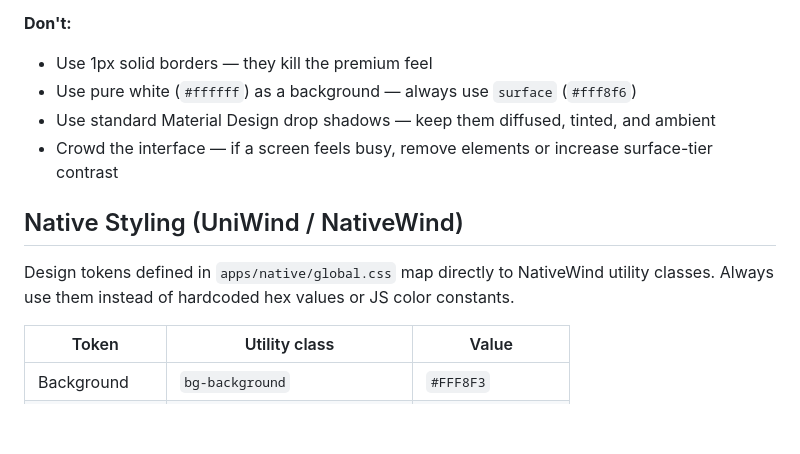
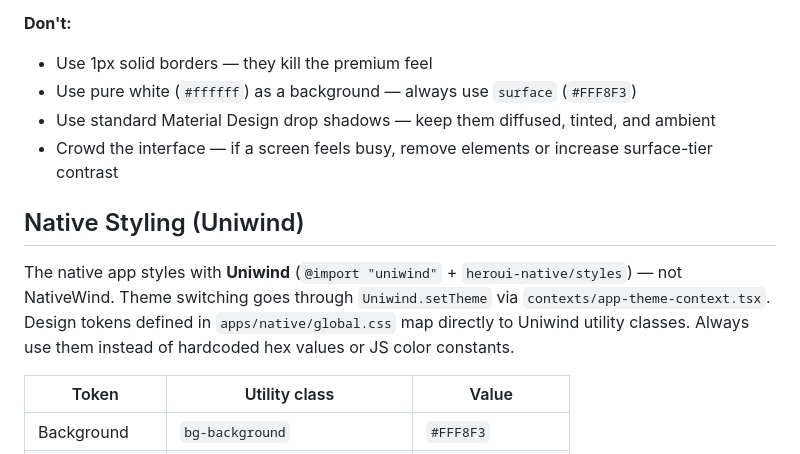
Before and after one commit to xiduzo/sipa-and-speak, a Markdown page: docs/steering/DESIGN.md, the part around one of its changes. Rendered like a GitHub page; blank space fills up the shorter version.

```diff
--- a/docs/steering/DESIGN.md
+++ b/docs/steering/DESIGN.md
@@ -155,14 +164,14 @@ This is a **mobile-first** product. The native Expo app is the primary surface;
 
 **Don't:**
 - Use 1px solid borders — they kill the premium feel
-- Use pure white (`#ffffff`) as a background — always use `surface` (`#fff8f6`)
+- Use pure white (`#ffffff`) as a background — always use `surface` (`#FFF8F3`)
 - Use standard Material Design drop shadows — keep them diffused, tinted, and ambient
 - Crowd the interface — if a screen feels busy, remove elements or increase surface-tier contrast
 
 <!-- MANUAL ADDITIONS START -->
-## Native Styling (UniWind / NativeWind)
+## Native Styling (Uniwind)
 
-Design tokens defined in `apps/native/global.css` map directly to NativeWind utility classes. Always use them instead of hardcoded hex values or JS color constants.
+The native app styles with **Uniwind** (`@import "uniwind"` + `heroui-native/styles`) — not NativeWind. Theme switching goes through `Uniwind.setTheme` via `contexts/app-theme-context.tsx`. Design tokens defined in `apps/native/global.css` map directly to Uniwind utility classes. Always use them instead of hardcoded hex values or JS color constants.
 
 | Token | Utility class | Value |
 | --- | --- | --- |
```
Also changed, not shown: other parts of docs/steering/DESIGN.md (+19 -10 lines).
